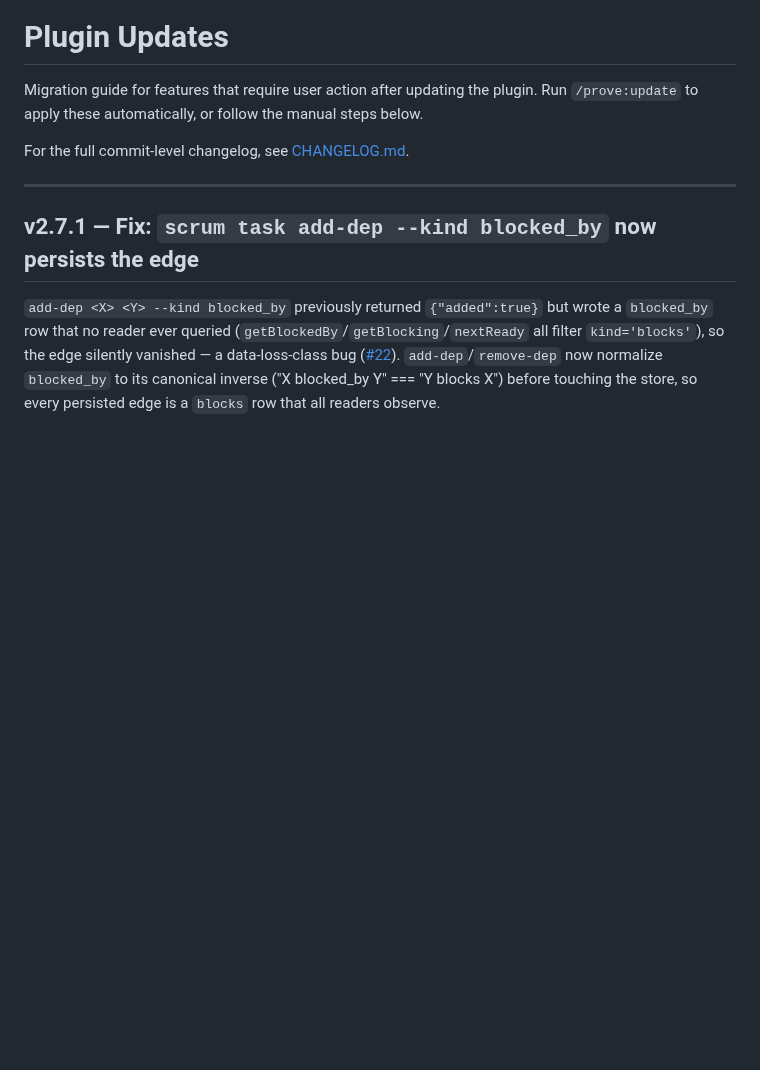
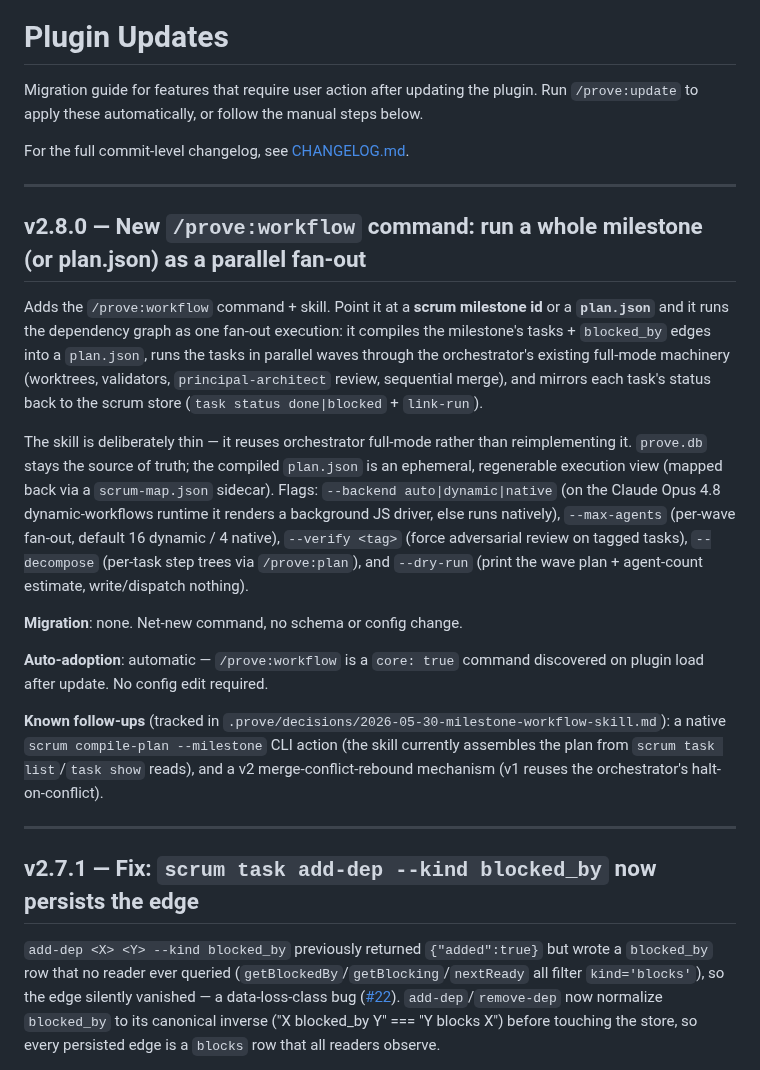
Before and after one commit to mjmorales/claude-prove, a Markdown page: UPDATES.md, the part around the change. Rendered like a GitHub page; blank space fills up the shorter version.

```diff
--- a/UPDATES.md
+++ b/UPDATES.md
@@ -3,6 +3,20 @@
 Migration guide for features that require user action after updating the plugin. Run `/prove:update` to apply these automatically, or follow the manual steps below.
 
 For the full commit-level changelog, see [CHANGELOG.md](CHANGELOG.md).
+
+---
+
+## v2.8.0 — New `/prove:workflow` command: run a whole milestone (or plan.json) as a parallel fan-out
+
+Adds the `/prove:workflow` command + skill. Point it at a **scrum milestone id** or a **`plan.json`** and it runs the dependency graph as one fan-out execution: it compiles the milestone's tasks + `blocked_by` edges into a `plan.json`, runs the tasks in parallel waves through the orchestrator's existing full-mode machinery (worktrees, validators, `principal-architect` review, sequential merge), and mirrors each task's status back to the scrum store (`task status done|blocked` + `link-run`).
+
+The skill is deliberately thin — it reuses orchestrator full-mode rather than reimplementing it. `prove.db` stays the source of truth; the compiled `plan.json` is an ephemeral, regenerable execution view (mapped back via a `scrum-map.json` sidecar). Flags: `--backend auto|dynamic|native` (on the Claude Opus 4.8 dynamic-workflows runtime it renders a background JS driver, else runs natively), `--max-agents` (per-wave fan-out, default 16 dynamic / 4 native), `--verify <tag>` (force adversarial review on tagged tasks), `--decompose` (per-task step trees via `/prove:plan`), and `--dry-run` (print the wave plan + agent-count estimate, write/dispatch nothing).
+
+**Migration**: none. Net-new command, no schema or config change.
+
+**Auto-adoption**: automatic — `/prove:workflow` is a `core: true` command discovered on plugin load after update. No config edit required.
+
+**Known follow-ups** (tracked in `.prove/decisions/2026-05-30-milestone-workflow-skill.md`): a native `scrum compile-plan --milestone` CLI action (the skill currently assembles the plan from `scrum task list`/`task show` reads), and a v2 merge-conflict-rebound mechanism (v1 reuses the orchestrator's halt-on-conflict).
 
 ---
 
```
Also changed, not shown: commands/workflow.md (added, +10 -0 lines), skills/workflow/SKILL.md (added, +155 -0 lines).
